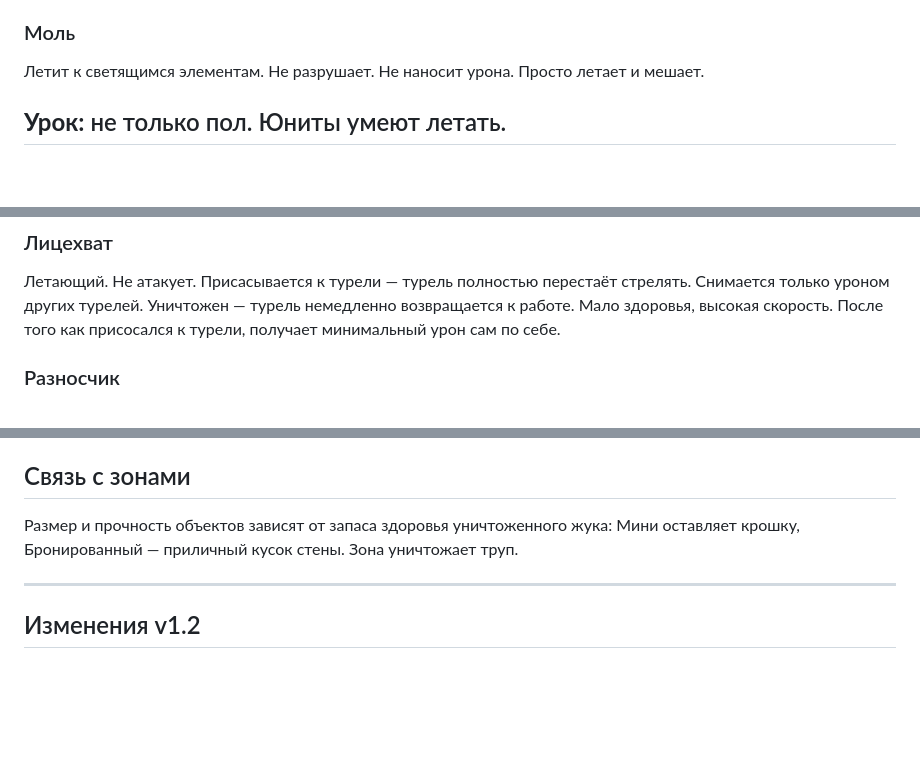
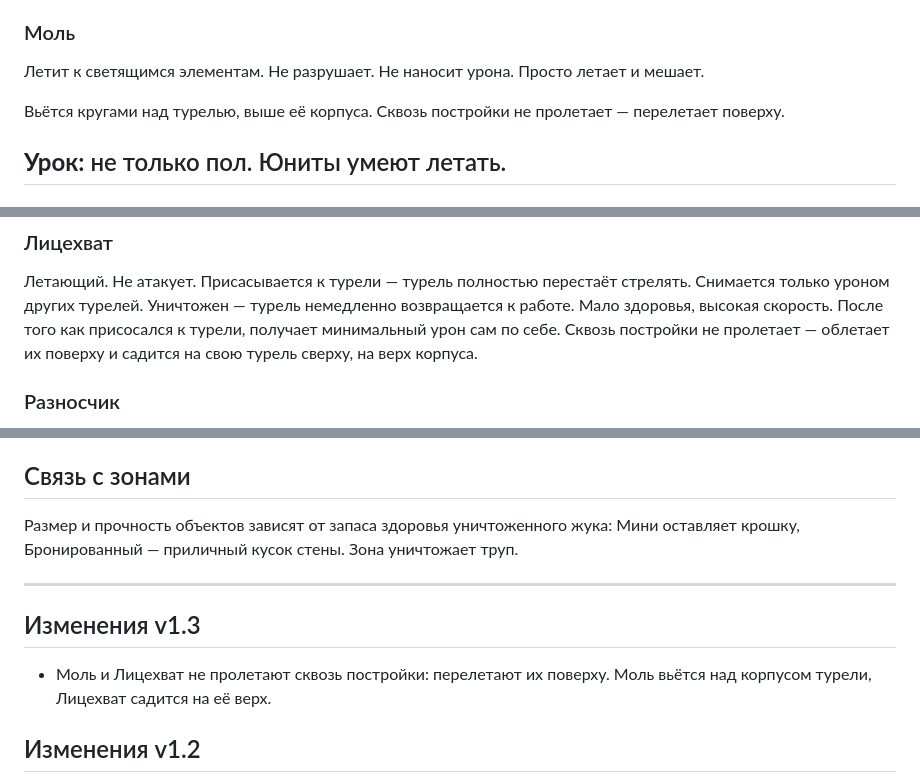
Before and after one commit to Eblanitus/gay-orgy, a Markdown page: ВИКИПЕДИЯ/alchemy_td_enemies_v1.2.md, 3 parts joined by grey strips. Drawn GitHub-style; blank space fills up the shorter version.

Commit message:
#331 — вики, враги: Моль и Лицехват облетают постройки поверху
Co-Authored-By: Claude Opus 5.5 <noreply@anthropic.com>

```diff
--- a/ВИКИПЕДИЯ/alchemy_td_enemies_v1.2.md
+++ b/ВИКИПЕДИЯ/alchemy_td_enemies_v1.2.md
@@ -71,6 +71,8 @@
 ### Моль
 
 Летит к светящимся элементам. Не разрушает. Не наносит урона. Просто летает и мешает.
+
+Вьётся кругами над турелью, выше её корпуса. Сквозь постройки не пролетает — перелетает поверху.
 
 **Урок:** не только пол. Юниты умеют летать.
 ---
@@ -199,6 +201,7 @@
 перестаёт стрелять. Снимается только уроном других турелей. Уничтожен —
 турель немедленно возвращается к работе. Мало здоровья, высокая скорость.
 После того как присосался к турели, получает минимальный урон сам по себе.
+Сквозь постройки не пролетает — облетает их поверху и садится на свою турель сверху, на верх корпуса.
 
 ### Разносчик
 
@@ -249,6 +252,10 @@
 
 ---
 
+## Изменения v1.3
+
+- Моль и Лицехват не пролетают сквозь постройки: перелетают их поверху. Моль вьётся над корпусом турели, Лицехват садится на её верх.
+
 ## Изменения v1.2
 
 - Удалены все ссылки на другие документы вики.
```
